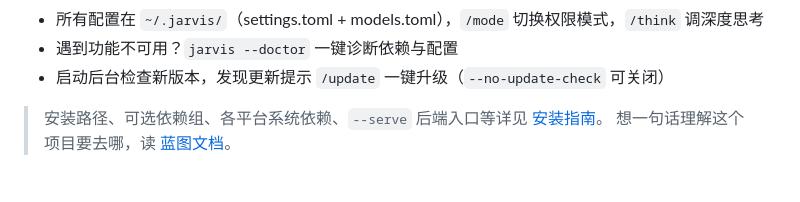
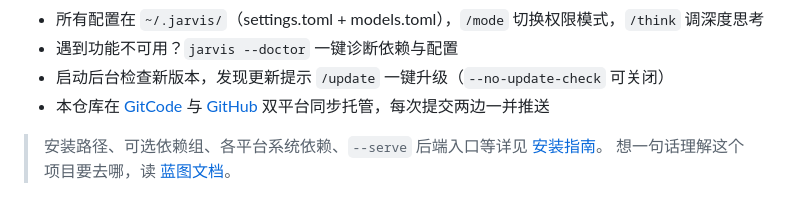
Before and after one commit to aceFelix/jarvis, a Markdown page: README.md, the part around one of its changes. Rendered like a GitHub page.

Commit message:
docs(readme): 补充 GitCode 仓库露出
- 徽章行新增 GitCode star 挂件，指向 https://gitcode.com/acefelix/jarvis
- 快速开始补一条双平台同步托管说明（GitCode 与 GitHub 每次提交一并推送）
- README.en.md 同步；为 G-Star 认证的“项目内需有 GitCode 露出”要求补齐

```diff
--- a/README.md
+++ b/README.md
@@ -154,6 +155,7 @@ jarvis           # 开聊：自然语言直接说，"/" 弹命令面板，Tab
 - 所有配置在 `~/.jarvis/`（settings.toml + models.toml），`/mode` 切换权限模式，`/think` 调深度思考
 - 遇到功能不可用？`jarvis --doctor` 一键诊断依赖与配置
 - 启动后台检查新版本，发现更新提示 `/update` 一键升级（`--no-update-check` 可关闭）
+- 本仓库在 [GitCode](https://gitcode.com/acefelix/jarvis) 与 [GitHub](https://github.com/aceFelix/jarvis) 双平台同步托管，每次提交两边一并推送
 
 > 安装路径、可选依赖组、各平台系统依赖、`--serve` 后端入口等详见 [安装指南](docs/guide/installation.md)。
 > 想一句话理解这个项目要去哪，读 [蓝图文档](docs/blueprint/BLUEPRINT.md)。
```
Also changed, not shown: other parts of README.md (+1 -0 lines), README.en.md (+2 -0 lines).
